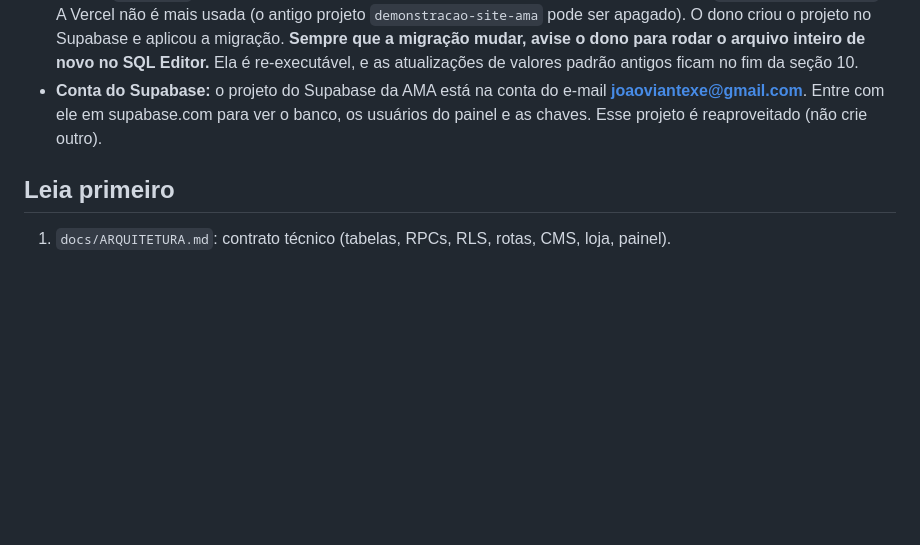
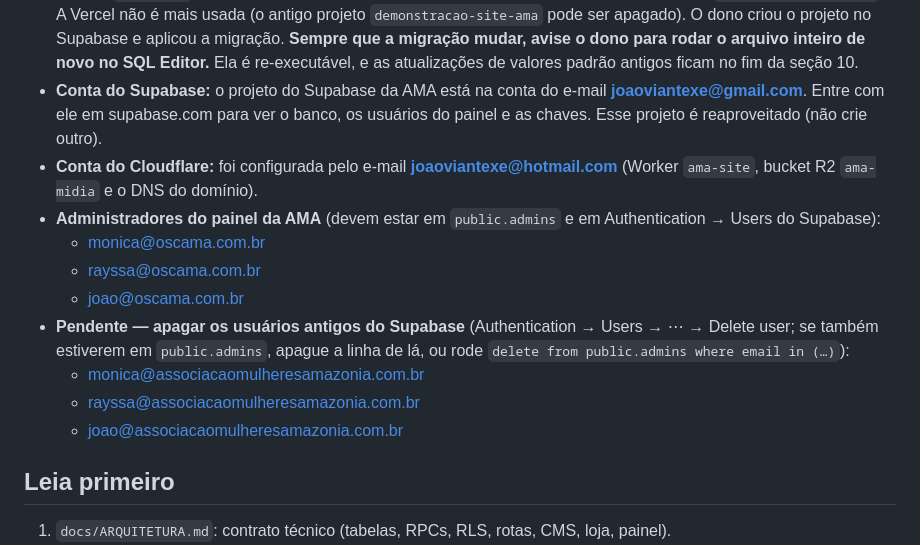
Before and after one commit to joaoviantexe/demonstracao-ama, a Markdown page: docs/CONTINUACAO.md, the part around the change. Drawn GitHub-style; blank space fills up the shorter version.

Commit message:
Anotações: conta do Cloudflare, administradores do painel e usuários antigos a apagar
Co-Authored-By: Claude Sonnet 5.5 <noreply@anthropic.com>
Claude-Session: https://claude.ai/code/session_01MDZuU2H9F4B6jekkWTVksF

```diff
--- a/docs/CONTINUACAO.md
+++ b/docs/CONTINUACAO.md
@@ -13,6 +13,17 @@ Responda e comente sempre em **português do Brasil**. Não faça merge nem marq
   e as atualizações de valores padrão antigos ficam no fim da seção 10.
 - **Conta do Supabase:** o projeto do Supabase da AMA está na conta do e-mail **joaoviantexe@gmail.com**. Entre com
   ele em supabase.com para ver o banco, os usuários do painel e as chaves. Esse projeto é reaproveitado (não crie outro).
+- **Conta do Cloudflare:** foi configurada pelo e-mail **joaoviantexe@hotmail.com** (Worker `ama-site`, bucket R2
+  `ama-midia` e o DNS do domínio).
+- **Administradores do painel da AMA** (devem estar em `public.admins` e em Authentication → Users do Supabase):
+  - monica@oscama.com.br
+  - rayssa@oscama.com.br
+  - joao@oscama.com.br
+- **Pendente — apagar os usuários antigos do Supabase** (Authentication → Users → ⋯ → Delete user; se também
+  estiverem em `public.admins`, apague a linha de lá, ou rode `delete from public.admins where email in (…)`):
+  - monica@associacaomulheresamazonia.com.br
+  - rayssa@associacaomulheresamazonia.com.br
+  - joao@associacaomulheresamazonia.com.br
 
 ## Leia primeiro
 
```
